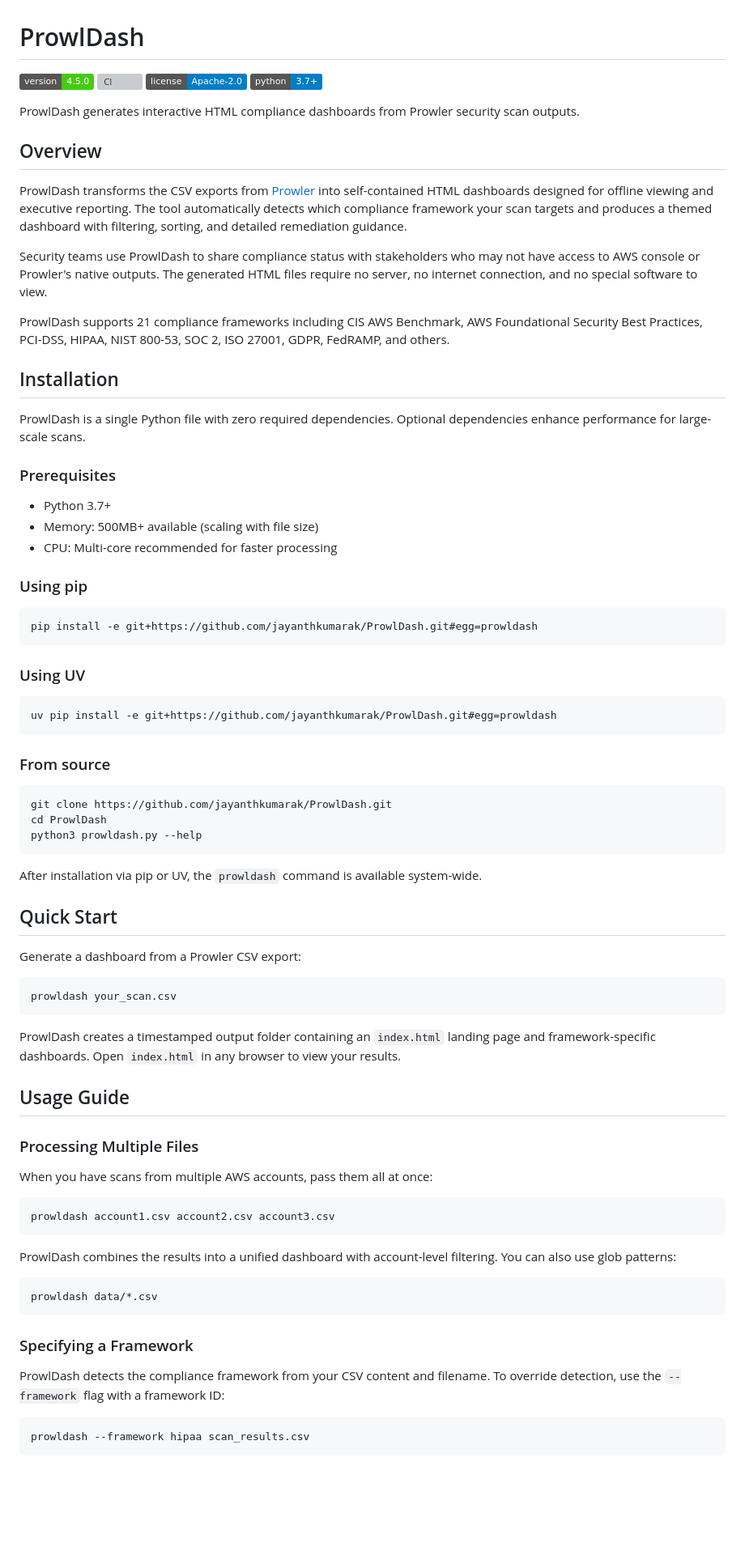
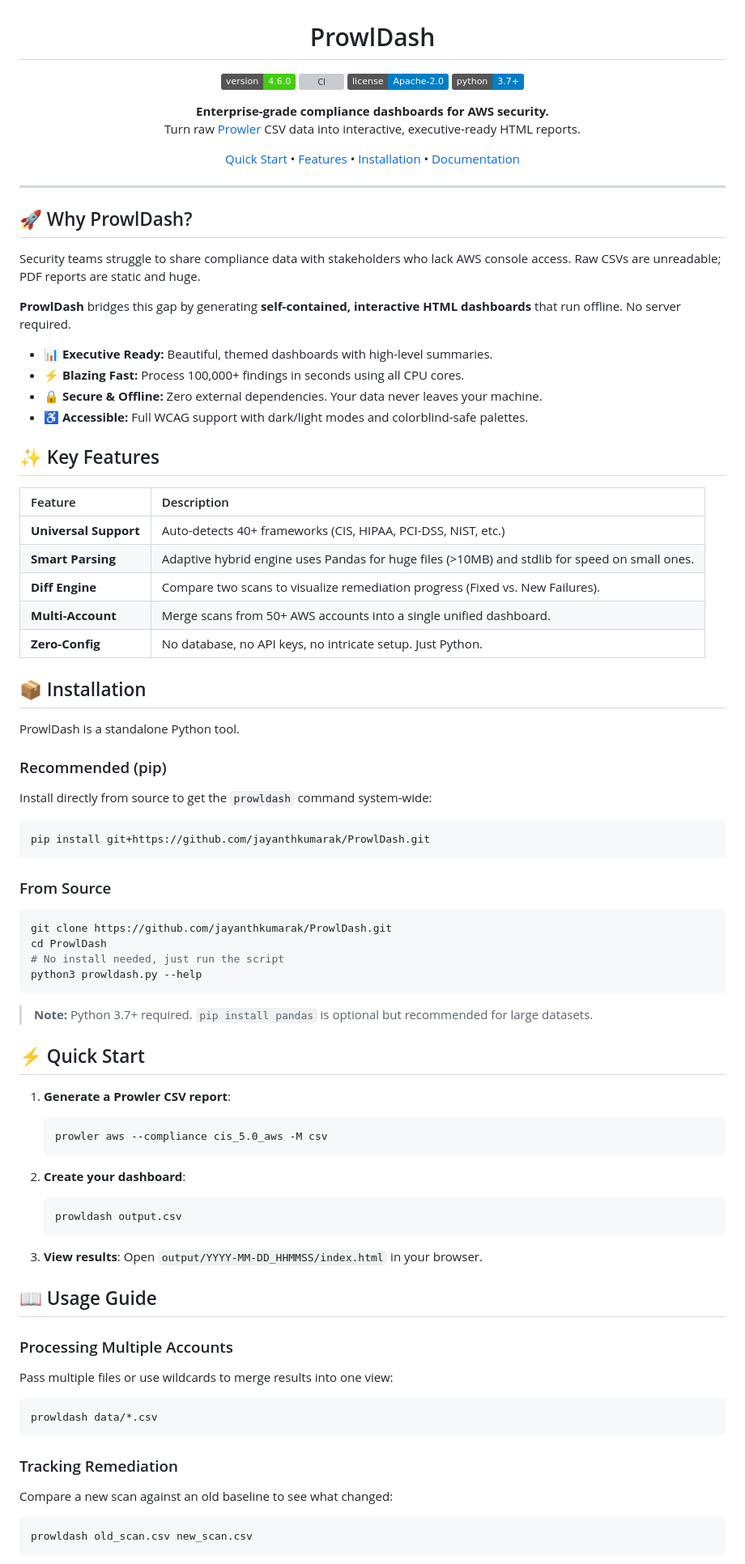
Before and after one commit to jayanthkumarak/ProwlDash, a Markdown page: README.md, the part around one of its changes. Shown at 81% size. Rendered like a GitHub page; badges without logos; blank space fills up the shorter version; grey boxes are pictures that could not be loaded.

````diff
--- a/README.md
+++ b/README.md
@@ -1,83 +3,87 @@
 # ProwlDash
 
-[![Version](https://img.shields.io/badge/version-4.5.0-brightgreen.svg)](CHANGELOG.md)
+[![Version](https://img.shields.io/badge/version-4.6.0-brightgreen.svg)](CHANGELOG.md)
 [![CI](https://github.com/jayanthkumarak/ProwlDash/actions/workflows/ci.yml/badge.svg)](https://github.com/jayanthkumarak/ProwlDash/actions/workflows/ci.yml)
 [![License](https://img.shields.io/badge/license-Apache--2.0-blue.svg)](LICENSE)
 [![Python](https://img.shields.io/badge/python-3.7%2B-blue.svg)](https://www.python.org/)
 
-ProwlDash generates interactive HTML compliance dashboards from Prowler security scan outputs.
+**Enterprise-grade compliance dashboards for AWS security.**
+Turn raw [Prowler](https://github.com/prowler-cloud/prowler) CSV data into interactive, executive-ready HTML reports.
 
-## Overview
+[Quick Start](#-quick-start) • [Features](#-key-features) • [Installation](#-installation) • [Documentation](docs/index.html)
 
-ProwlDash transforms the CSV exports from [Prowler](https://github.com/prowler-cloud/prowler) into self-contained HTML dashboards designed for offline viewing and executive reporting. The tool automatically detects which compliance framework your scan targets and produces a themed dashboard with filtering, sorting, and detailed remediation guidance.
+</div>
 
-Security teams use ProwlDash to share compliance status with stakeholders who may not have access to AWS console or Prowler's native outputs. The generated HTML files require no server, no internet connection, and no special software to view.
+---
 
-ProwlDash supports 21 compliance frameworks including CIS AWS Benchmark, AWS Foundational Security Best Practices, PCI-DSS, HIPAA, NIST 800-53, SOC 2, ISO 27001, GDPR, FedRAMP, and others.
+## 🚀 Why ProwlDash?
 
-## Installation
+Security teams struggle to share compliance data with stakeholders who lack AWS console access. Raw CSVs are unreadable; PDF reports are static and huge.
 
-ProwlDash is a single Python file with zero required dependencies. Optional dependencies enhance performance for large-scale scans.
+**ProwlDash** bridges this gap by generating **self-contained, interactive HTML dashboards** that run offline. No server required.
 
-### Prerequisites
+- **📊 Executive Ready:** Beautiful, themed dashboards with high-level summaries.
+- **⚡ Blazing Fast:** Process 100,000+ findings in seconds using all CPU cores.
+- **🔒 Secure & Offline:** Zero external dependencies. Your data never leaves your machine.
+- **♿ Accessible:** Full WCAG support with dark/light modes and colorblind-safe palettes.
 
-- Python 3.7+
-- Memory: 500MB+ available (scaling with file size)
-- CPU: Multi-core recommended for faster processing
+## ✨ Key Features
 
-### Using pip
+| Feature | Description |
+| :--- | :--- |
+| **Universal Support** | Auto-detects 40+ frameworks (CIS, HIPAA, PCI-DSS, NIST, etc.) |
+| **Smart Parsing** | Adaptive hybrid engine uses Pandas for huge files (>10MB) and stdlib for speed on small ones. |
+| **Diff Engine** | Compare two scans to visualize remediation progress (Fixed vs. New Failures). |
+| **Multi-Account** | Merge scans from 50+ AWS accounts into a single unified dashboard. |
+| **Zero-Config** | No database, no API keys, no intricate setup. Just Python. |
+
+## 📦 Installation
+
+ProwlDash is a standalone Python tool.
+
+### Recommended (pip)
+Install directly from source to get the `prowldash` command system-wide:
 
 ```bash
-pip install -e git+https://github.com/jayanthkumarak/ProwlDash.git#egg=prowldash
+pip install git+https://github.com/jayanthkumarak/ProwlDash.git
 ```
 
-### Using UV
-
-```bash
-uv pip install -e git+https://github.com/jayanthkumarak/ProwlDash.git#egg=prowldash
-```
-
-### From source
-
+### From Source
 ```bash
 git clone https://github.com/jayanthkumarak/ProwlDash.git
 cd ProwlDash
+# No install needed, just run the script
 python3 prowldash.py --help
 ```
 
-After installation via pip or UV, the `prowldash` command is available system-wide.
+> **Note:** Python 3.7+ required. `pip install pandas` is optional but recommended for large datasets.
 
-## Quick Start
+## ⚡ Quick Start
 
-Generate a dashboard from a Prowler CSV export:
+1.  **Generate a Prowler CSV report**:
+    ```bash
+    prowler aws --compliance cis_5.0_aws -M csv
+    ```
 
-```bash
-prowldash your_scan.csv
-```
+2.  **Create your dashboard**:
+    ```bash
+    prowldash output.csv
+    ```
 
-ProwlDash creates a timestamped output folder containing an `index.html` landing page and framework-specific dashboards. Open `index.html` in any browser to view your results.
+3.  **View results**:
+    Open `output/YYYY-MM-DD_HHMMSS/index.html` in your browser.
 
-## Usage Guide
+## 📖 Usage Guide
 
-### Processing Multiple Files
-
-When you have scans from multiple AWS accounts, pass them all at once:
-
-```bash
-prowldash account1.csv account2.csv account3.csv
-```
-
-ProwlDash combines the results into a unified dashboard with account-level filtering. You can also use glob patterns:
-
+### Processing Multiple Accounts
+Pass multiple files or use wildcards to merge results into one view:
 ```bash
 prowldash data/*.csv
 ```
 
-### Specifying a Framework
-
-ProwlDash detects the compliance framework from your CSV content and filename. To override detection, use the `--framework` flag with a framework ID:
-
+### Tracking Remediation
+Compare a new scan against an old baseline to see what changed:
 ```bash
-prowldash --framework hipaa scan_results.csv
+prowldash old_scan.csv new_scan.csv
 ```
 
````
Also changed, not shown: other parts of README.md (+33 -149 lines).
